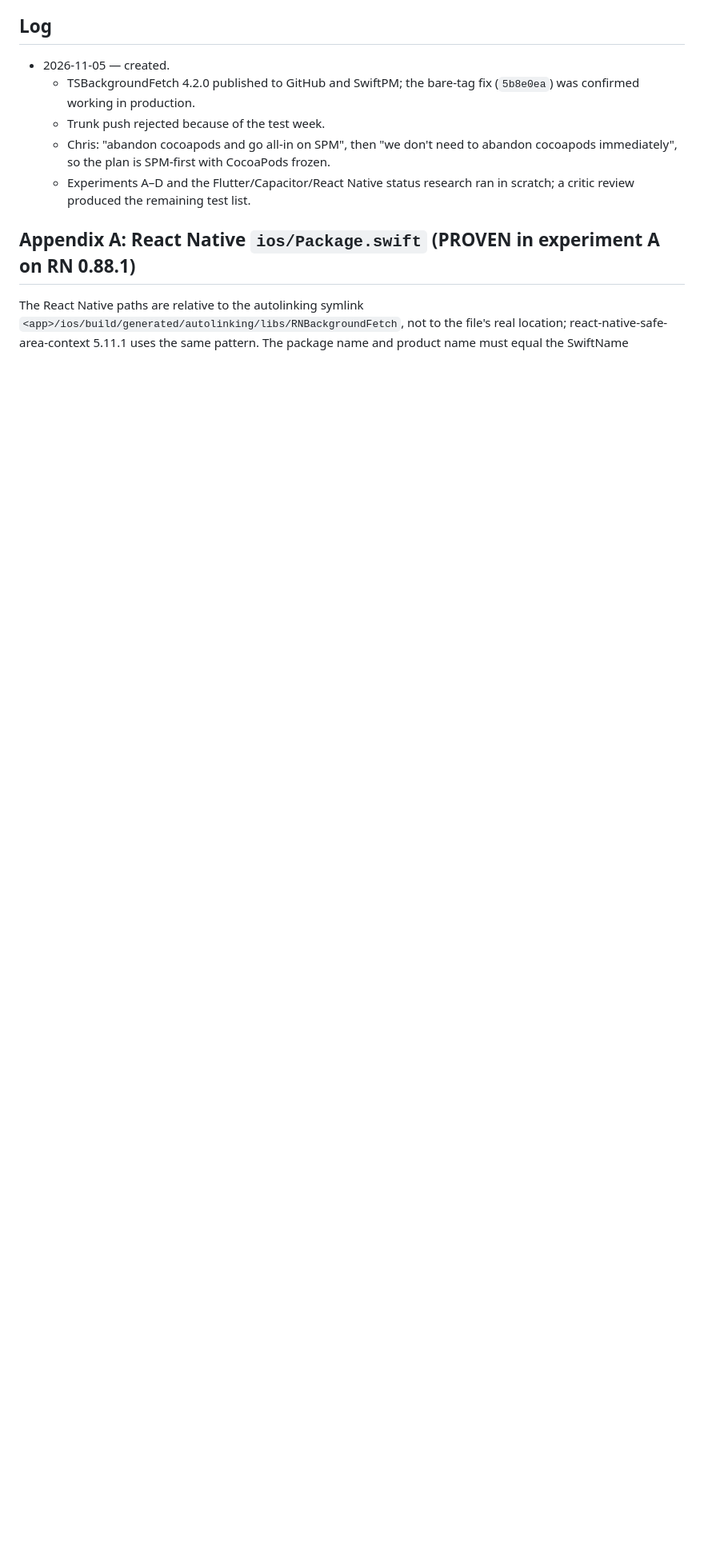
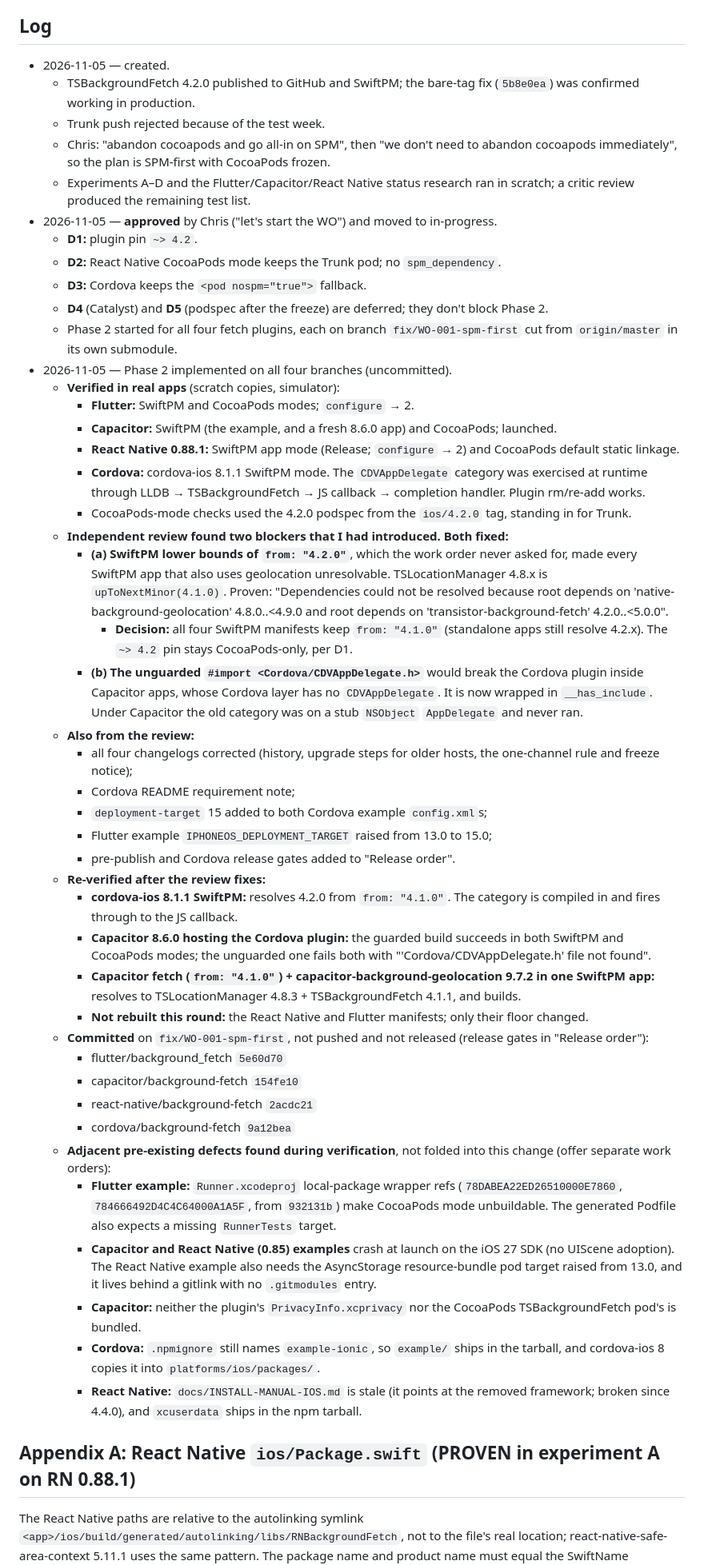
Before and after one commit to transistorsoft/fetch-forge, a Markdown page: workorders/WO-001-spm-first-ios-distribution.md, the part around one of its changes. Shown at 80% size. GitHub-like rendering; blank space fills up the shorter version.

```diff
--- a/workorders/WO-001-spm-first-ios-distribution.md
+++ b/workorders/WO-001-spm-first-ios-distribution.md
@@ -334,6 +338,45 @@ This is the transition hazard. Picture an app that combines a fetch plugin on Sw
   - Trunk push rejected because of the test week.
   - Chris: "abandon cocoapods and go all-in on SPM", then "we don't need to abandon cocoapods immediately", so the plan is SPM-first with CocoaPods frozen.
   - Experiments A–D and the Flutter/Capacitor/React Native status research ran in scratch; a critic review produced the remaining test list.
+- 2026-11-05 — **approved** by Chris ("let's start the WO") and moved to in-progress.
+  - **D1:** plugin pin `~> 4.2`.
+  - **D2:** React Native CocoaPods mode keeps the Trunk pod; no `spm_dependency`.
+  - **D3:** Cordova keeps the `<pod nospm="true">` fallback.
+  - **D4** (Catalyst) and **D5** (podspec after the freeze) are deferred; they don't block Phase 2.
+  - Phase 2 started for all four fetch plugins, each on branch `fix/WO-001-spm-first` cut from `origin/master` in its own submodule.
+- 2026-11-05 — Phase 2 implemented on all four branches (uncommitted).
+  - **Verified in real apps** (scratch copies, simulator):
+    - **Flutter:** SwiftPM and CocoaPods modes; `configure` → 2.
+    - **Capacitor:** SwiftPM (the example, and a fresh 8.6.0 app) and CocoaPods; launched.
+    - **React Native 0.88.1:** SwiftPM app mode (Release; `configure` → 2) and CocoaPods default static linkage.
+    - **Cordova:** cordova-ios 8.1.1 SwiftPM mode. The `CDVAppDelegate` category was exercised at runtime through LLDB → TSBackgroundFetch → JS callback → completion handler. Plugin rm/re-add works.
+    - CocoaPods-mode checks used the 4.2.0 podspec from the `ios/4.2.0` tag, standing in for Trunk.
+  - **Independent review found two blockers that I had introduced. Both fixed:**
+    - **(a) SwiftPM lower bounds of `from: "4.2.0"`**, which the work order never asked for, made every SwiftPM app that also uses geolocation unresolvable. TSLocationManager 4.8.x is `upToNextMinor(4.1.0)`. Proven: "Dependencies could not be resolved because root depends on 'native-background-geolocation' 4.8.0..<4.9.0 and root depends on 'transistor-background-fetch' 4.2.0..<5.0.0".
+      - **Decision:** all four SwiftPM manifests keep `from: "4.1.0"` (standalone apps still resolve 4.2.x). The `~> 4.2` pin stays CocoaPods-only, per D1.
+    - **(b) The unguarded `#import <Cordova/CDVAppDelegate.h>`** would break the Cordova plugin inside Capacitor apps, whose Cordova layer has no `CDVAppDelegate`. It is now wrapped in `__has_include`. Under Capacitor the old category was on a stub `NSObject` `AppDelegate` and never ran.
+  - **Also from the review:**
+    - all four changelogs corrected (history, upgrade steps for older hosts, the one-channel rule and freeze notice);
+    - Cordova README requirement note;
+    - `deployment-target` 15 added to both Cordova example `config.xml`s;
+    - Flutter example `IPHONEOS_DEPLOYMENT_TARGET` raised from 13.0 to 15.0;
+    - pre-publish and Cordova release gates added to "Release order".
+  - **Re-verified after the review fixes:**
+    - **cordova-ios 8.1.1 SwiftPM:** resolves 4.2.0 from `from: "4.1.0"`. The category is compiled in and fires through to the JS callback.
+    - **Capacitor 8.6.0 hosting the Cordova plugin:** the guarded build succeeds in both SwiftPM and CocoaPods modes; the unguarded one fails both with "'Cordova/CDVAppDelegate.h' file not found".
+    - **Capacitor fetch (`from: "4.1.0"`) + capacitor-background-geolocation 9.7.2 in one SwiftPM app:** resolves to TSLocationManager 4.8.3 + TSBackgroundFetch 4.1.1, and builds.
+    - **Not rebuilt this round:** the React Native and Flutter manifests; only their floor changed.
+  - **Committed** on `fix/WO-001-spm-first`, not pushed and not released (release gates in "Release order"):
+    - flutter/background_fetch `5e60d70`
+    - capacitor/background-fetch `154fe10`
+    - react-native/background-fetch `2acdc21`
+    - cordova/background-fetch `9a12bea`
+  - **Adjacent pre-existing defects found during verification**, not folded into this change (offer separate work orders):
+    - **Flutter example:** `Runner.xcodeproj` local-package wrapper refs (`78DABEA22ED26510000E7860`, `784666492D4C4C64000A1A5F`, from `932131b`) make CocoaPods mode unbuildable. The generated Podfile also expects a missing `RunnerTests` target.
+    - **Capacitor and React Native (0.85) examples** crash at launch on the iOS 27 SDK (no UIScene adoption). The React Native example also needs the AsyncStorage resource-bundle pod target raised from 13.0, and it lives behind a gitlink with no `.gitmodules` entry.
+    - **Capacitor:** neither the plugin's `PrivacyInfo.xcprivacy` nor the CocoaPods TSBackgroundFetch pod's is bundled.
+    - **Cordova:** `.npmignore` still names `example-ionic`, so `example/` ships in the tarball, and cordova-ios 8 copies it into `platforms/ios/packages/`.
+    - **React Native:** `docs/INSTALL-MANUAL-IOS.md` is stale (it points at the removed framework; broken since 4.4.0), and `xcuserdata` ships in the npm tarball.
 
 ## Appendix A: React Native `ios/Package.swift` (PROVEN in experiment A on RN 0.88.1)
 
```
Also changed, not shown: other parts of workorders/WO-001-spm-first-ios-distribution.md (+18 -6 lines), workorders/WO-002-background-fetch-labkit.md (added, +328 -0 lines).
